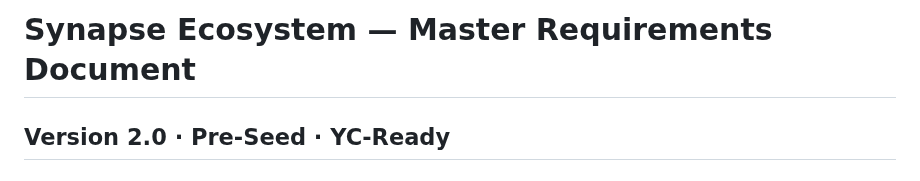
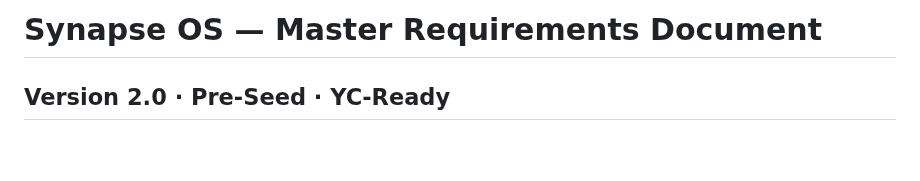
Before and after one commit to ebrinejason-sys/SYNAPSE-OS, a Markdown page: SYNAPSEOS_MRD.md, the part around the change. Drawn GitHub-style; blank space fills up the shorter version.

```diff
--- a/SYNAPSEOS_MRD.md
+++ b/SYNAPSEOS_MRD.md
@@ -1,4 +1,4 @@
-# Synapse Ecosystem — Master Requirements Document
+# Synapse OS — Master Requirements Document
 ## Version 2.0 · Pre‑Seed · YC‑Ready
 
 ### 1. Vision
```
Also changed, not shown: README.md (+2 -2 lines), SYNAPSEOS_ECOSYSTEM_FLOW.md (+1 -1 lines), public/assets/logos/synapse-logo.jpg (added), public/assets/logos/synapse-logo.png (deleted), 10 other files.
